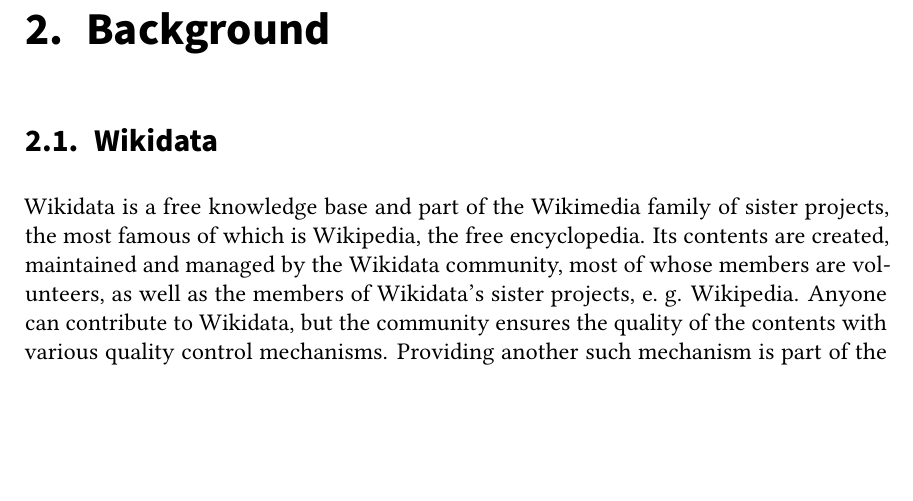
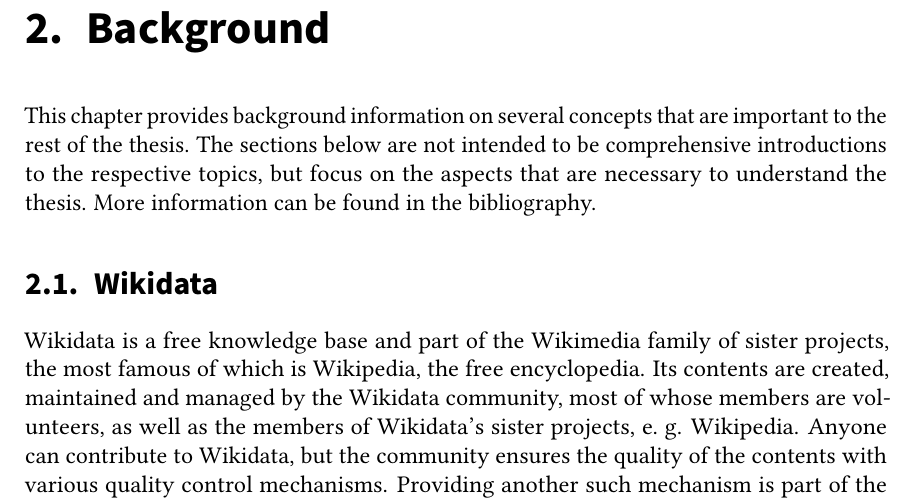
Before and after one commit to lucaswerkmeister/master-thesis, a LaTeX thesis (thesis.tex, which reads sections/background.tex): part of page 17 of 45, cut so that both start at the same text, the shorter picture padded with empty space. Compiled offline with pdfLaTeX.

Commit message:
Add introductory paragraph for Background

```diff
--- a/sections/background.tex
+++ b/sections/background.tex
@@ -13,6 +13,12 @@
 \chapter{Background}
 \label{ch:Background}
 
+% TODO longer introductory paragraph?
+This chapter provides background information
+on several concepts that are important to the rest of the thesis.
+The sections below are not intended to be comprehensive introductions to the respective topics,
+but focus on the aspects that are necessary to understand the thesis.
+More information can be found in the bibliography. % TODO this sentence feels weird. the bibliography doesn’t have more information, it just points you to it
 
 \section{Wikidata}
 \label{sec:Background:Wikidata}
```
